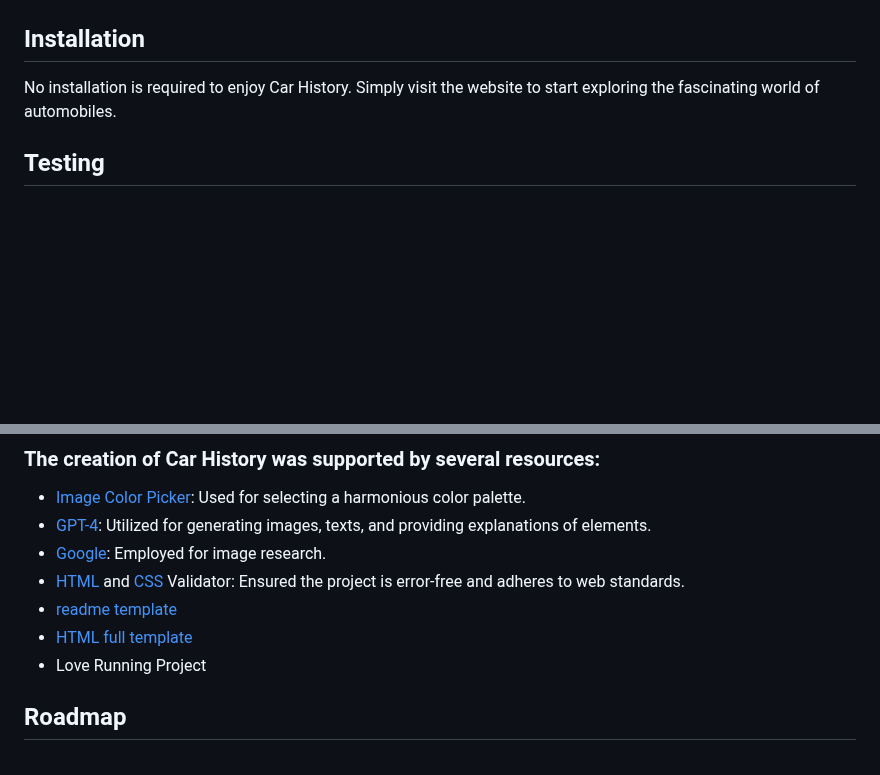
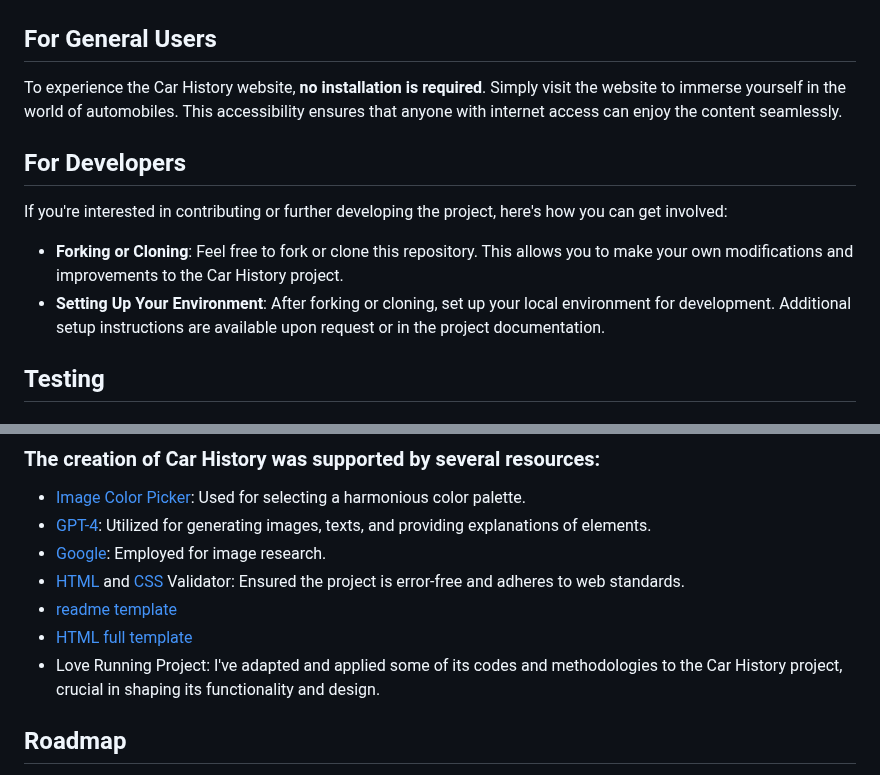
Before and after one commit to RimPeter/carhistory, a Markdown page: README.md, 2 parts joined by grey strips. Rendered like a GitHub page; blank space fills up the shorter version.

Commit message:
add text to readme at users section

```diff
--- a/README.md
+++ b/README.md
@@ -18,8 +18,16 @@ Car History is a web page designed for enthusiasts and historians interested in
 ![mobile-people](readme-images/mobile-people.png) ![mobile-cars](readme-images/mobile-cars.png)
 ![mobile-signup-top](readme-images/mobile-signup-top.png) ![mobile-signup](readme-images/mobile-signup.png)
 
-## Installation
-No installation is required to enjoy Car History. Simply visit the website to start exploring the fascinating world of automobiles.
+
+## For General Users
+To experience the Car History website, **no installation is required**. Simply visit the website to immerse yourself in the world of automobiles. This accessibility ensures that anyone with internet access can enjoy the content seamlessly.
+
+## For Developers
+If you're interested in contributing or further developing the project, here's how you can get involved:
+
+- **Forking or Cloning**: Feel free to fork or clone this repository. This allows you to make your own modifications and improvements to the Car History project.
+- **Setting Up Your Environment**: After forking or cloning, set up your local environment for development. Additional setup instructions are available upon request or in the project documentation.
+
 ## Testing
 ### Cars.html passed the HTML checker:
 ![cars.html test result](readme-images/cars_html.png)
@@ -67,7 +75,8 @@ The typography on the Car History website follows the font style used in the "Lo
 - [HTML](https://validator.w3.org/) and [CSS](https://jigsaw.w3.org/css-validator/) Validator: Ensured the project is error-free and adheres to web standards.
 - [readme template](https://github.com/Code-Institute-Solutions/readme-template)
 - [HTML full template](https://github.com/Code-Institute-Org/ci-full-template)
-- Love Running Project
+- Love Running Project: I've adapted and applied some of its codes and methodologies to the Car History project, crucial in shaping its functionality and design.
+
 ## Roadmap
 As of now, there are no planned updates for Car History. However, the site will continue to provide valuable information for its users.
 
```
